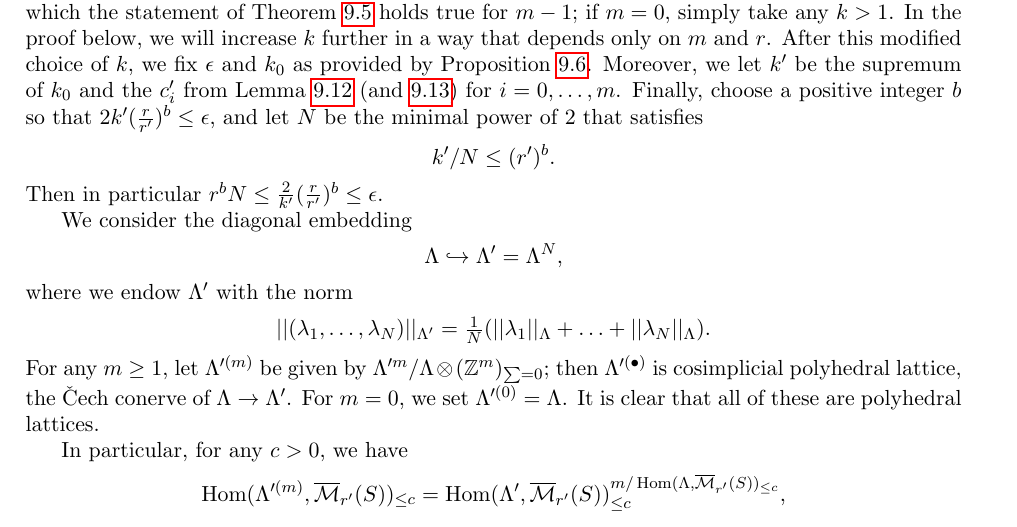
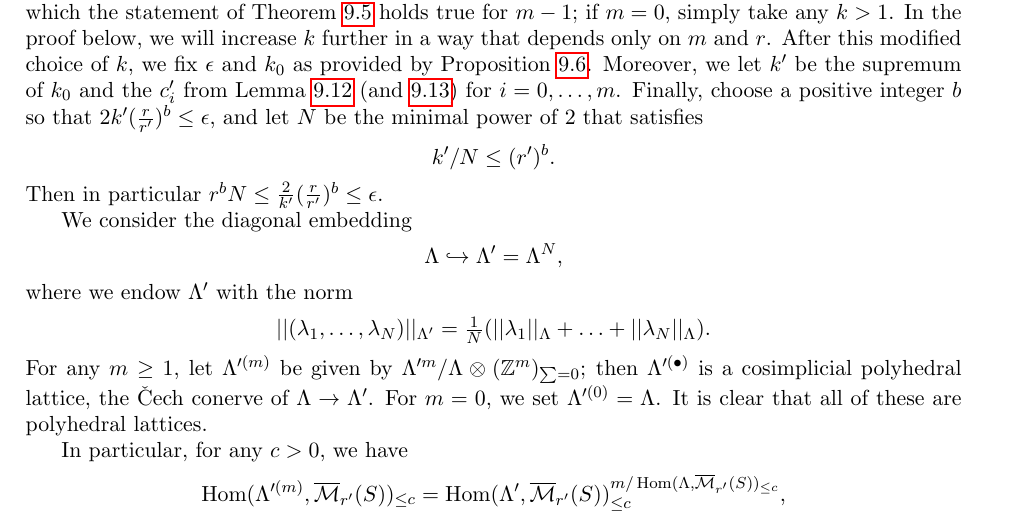
Before and after one commit to PeterScholze/Analytic, a LaTeX thesis (Analytic.tex): part of page 62 of 110, cut so that both start at the same text. Compiled offline with pdfLaTeX.

Commit message:
minor typo

```diff
--- a/Analytic.tex
+++ b/Analytic.tex
@@ -2168,7 +2168,7 @@ where we endow $\Lambda'$ with the norm
 \[
 ||(\lambda_1,\ldots,\lambda_N)||_{\Lambda'} = \tfrac 1N(||\lambda_1||_\Lambda+\ldots+||\lambda_N||_\Lambda).
 \]
-For any $m\geq 1$, let $\Lambda'^{(m)}$ be given by $\Lambda'^m / \Lambda\otimes (\mathbb Z^m)_{\sum=0}$; then $\Lambda'^{(\bullet)}$ is cosimplicial polyhedral lattice, the \v{C}ech conerve of $\Lambda\to \Lambda'$. For $m=0$, we set $\Lambda'^{(0)} = \Lambda$. It is clear that all of these are polyhedral lattices.
+For any $m\geq 1$, let $\Lambda'^{(m)}$ be given by $\Lambda'^m / \Lambda\otimes (\mathbb Z^m)_{\sum=0}$; then $\Lambda'^{(\bullet)}$ is a cosimplicial polyhedral lattice, the \v{C}ech conerve of $\Lambda\to \Lambda'$. For $m=0$, we set $\Lambda'^{(0)} = \Lambda$. It is clear that all of these are polyhedral lattices.
 
 In particular, for any $c>0$, we have
 \[
```
